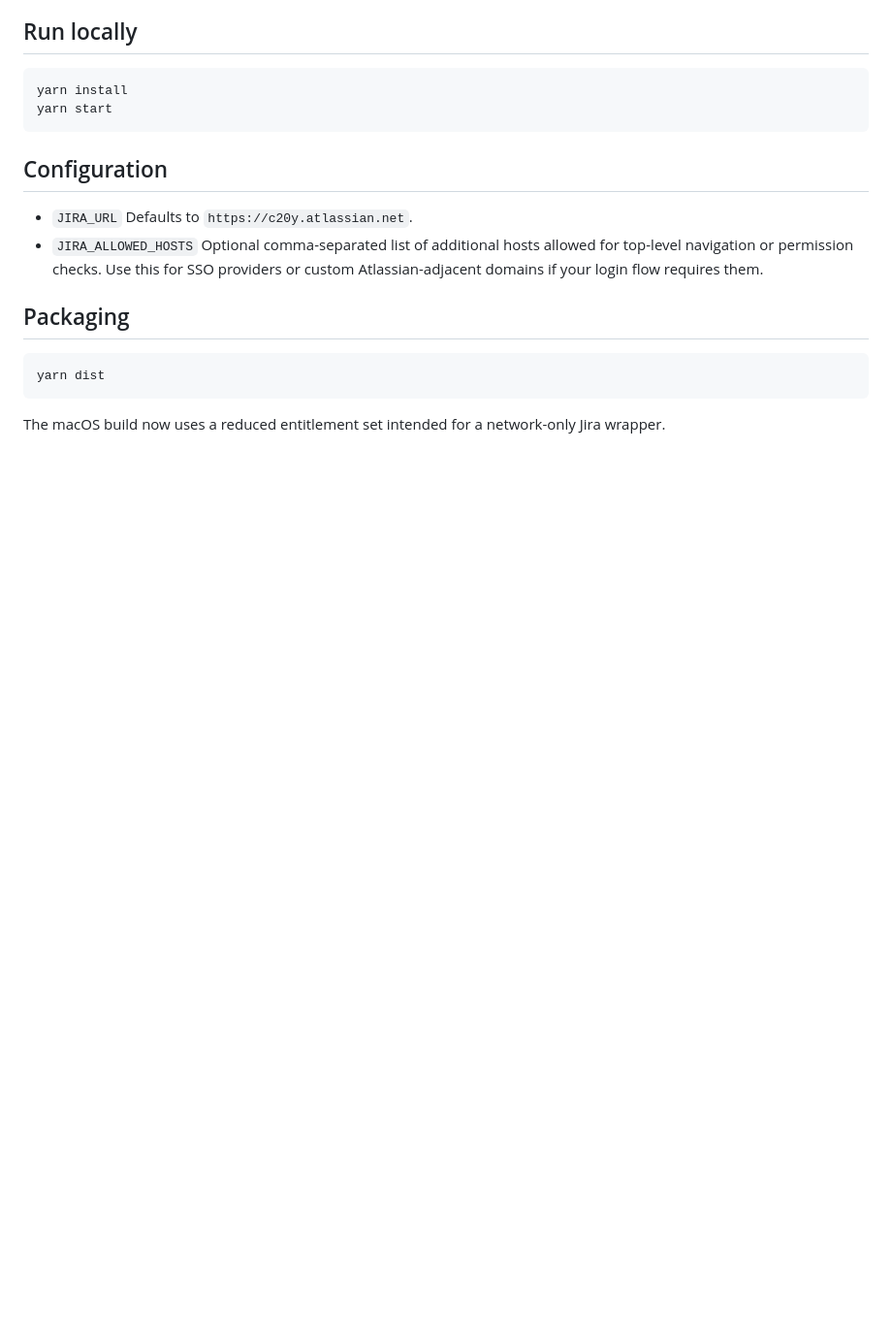
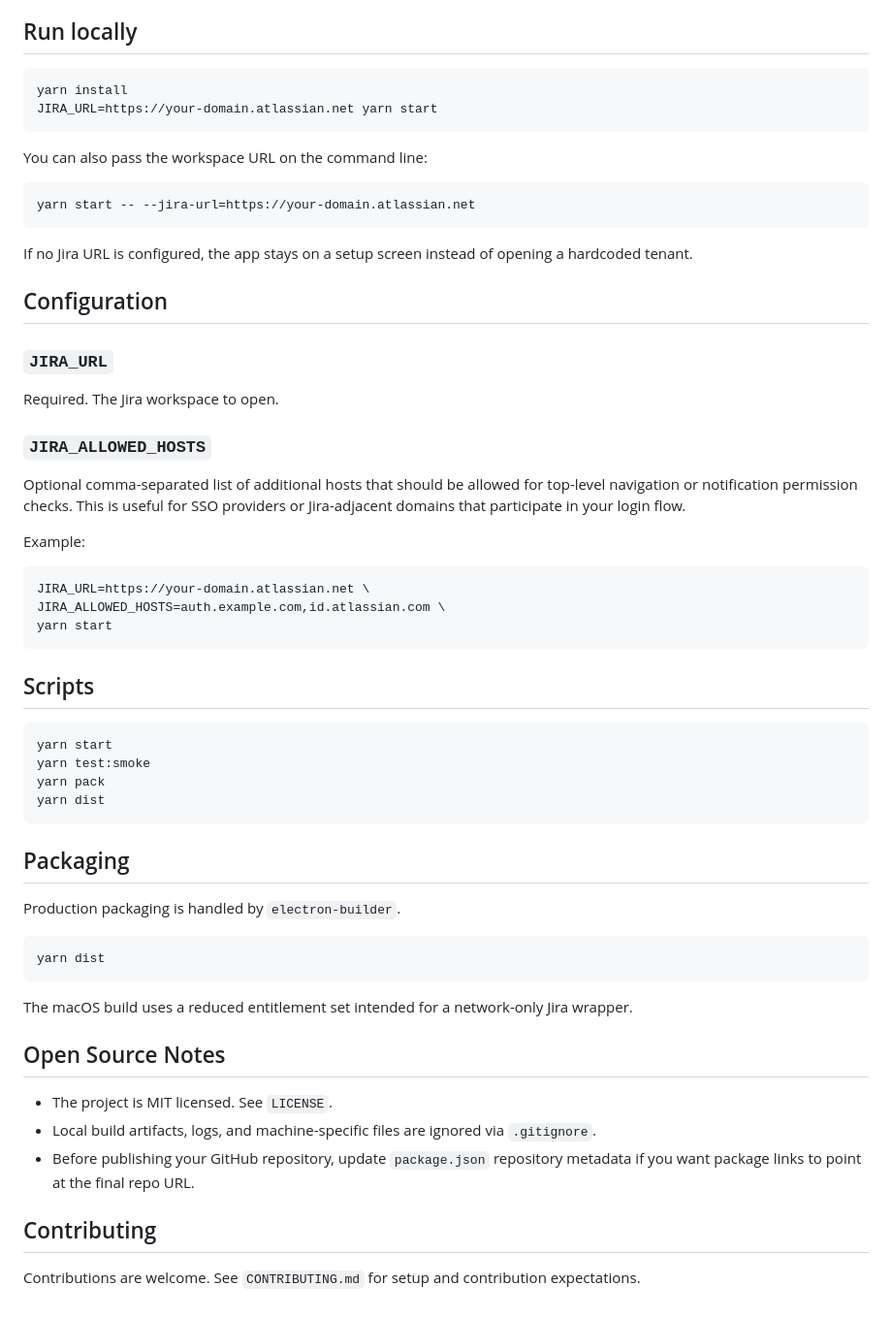
Before and after one commit to prakharbhardwaj/jira-desktop, a Markdown page: README.md, the part around one of its changes. Shown at 97% size. Rendered like a GitHub page; blank space fills up the shorter version.

````diff
--- a/README.md
+++ b/README.md
@@ -6,21 +30,60 @@ Electron desktop wrapper for Jira with a hardened remote-content shell and basic
 
 ```bash
 yarn install
+JIRA_URL=https://your-domain.atlassian.net yarn start
+```
+
+You can also pass the workspace URL on the command line:
+
+```bash
+yarn start -- --jira-url=https://your-domain.atlassian.net
+```
+
+If no Jira URL is configured, the app stays on a setup screen instead of opening a hardcoded tenant.
+
+## Configuration
+
+### `JIRA_URL`
+
+Required. The Jira workspace to open.
+
+### `JIRA_ALLOWED_HOSTS`
+
+Optional comma-separated list of additional hosts that should be allowed for top-level navigation or notification permission checks. This is useful for SSO providers or Jira-adjacent domains that participate in your login flow.
+
+Example:
+
+```bash
+JIRA_URL=https://your-domain.atlassian.net \
+JIRA_ALLOWED_HOSTS=auth.example.com,id.atlassian.com \
 yarn start
 ```
 
-## Configuration
+## Scripts
 
-- `JIRA_URL`
-  Defaults to `https://c20y.atlassian.net`.
-- `JIRA_ALLOWED_HOSTS`
-  Optional comma-separated list of additional hosts allowed for top-level navigation or permission checks.
-  Use this for SSO providers or custom Atlassian-adjacent domains if your login flow requires them.
+```bash
+yarn start
+yarn test:smoke
+yarn pack
+yarn dist
+```
 
 ## Packaging
+
+Production packaging is handled by `electron-builder`.
 
 ```bash
 yarn dist
 ```
 
-The macOS build now uses a reduced entitlement set intended for a network-only Jira wrapper.
+The macOS build uses a reduced entitlement set intended for a network-only Jira wrapper.
+
+## Open Source Notes
+
+- The project is MIT licensed. See `LICENSE`.
+- Local build artifacts, logs, and machine-specific files are ignored via `.gitignore`.
+- Before publishing your GitHub repository, update `package.json` repository metadata if you want package links to point at the final repo URL.
+
+## Contributing
+
+Contributions are welcome. See `CONTRIBUTING.md` for setup and contribution expectations.
````
Also changed, not shown: other parts of README.md (+25 -1 lines), CONTRIBUTING.md (added, +20 -0 lines), SECURITY.md (added, +17 -0 lines), assets/screenshots/error-state.png (added), assets/screenshots/setup-screen.png (added), 6 other files.
